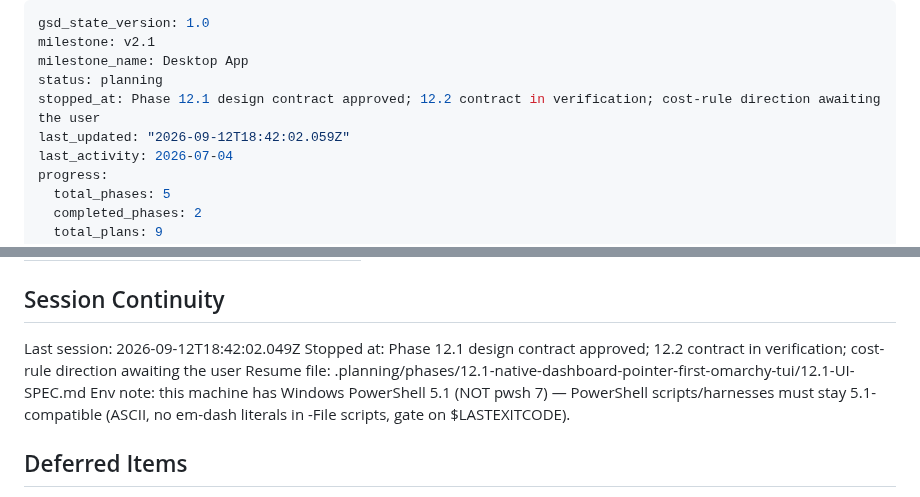
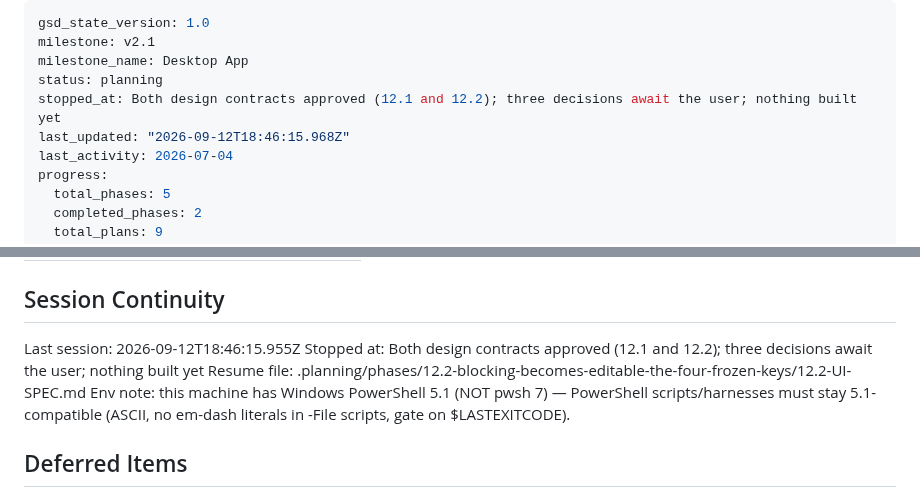
Before and after one commit to danitrrga/nightguard-control, a Markdown page: .planning/STATE.md, 2 parts joined by grey strips. GitHub-like rendering.

Commit message:
docs(state): record the design-contract session
Both UI contracts approved, nothing built. State points at planning 12.1.

Co-Authored-By: Claude Opus 5 <noreply@anthropic.com>
Claude-Session: https://claude.ai/code/session_016YXs6Rm4y2y4pCPCehSfSU

```diff
--- a/.planning/STATE.md
+++ b/.planning/STATE.md
@@ -3,8 +3,8 @@ gsd_state_version: 1.0
 milestone: v2.1
 milestone_name: Desktop App
 status: planning
-stopped_at: Phase 12.1 design contract approved; 12.2 contract in verification; cost-rule direction awaiting the user
-last_updated: "2026-09-12T18:42:02.059Z"
+stopped_at: Both design contracts approved (12.1 and 12.2); three decisions await the user; nothing built yet
+last_updated: "2026-09-12T18:46:15.968Z"
 last_activity: 2026-07-04
 progress:
   total_phases: 5
@@ -183,9 +183,9 @@ Items acknowledged and carried forward from previous milestone close:
 
 ## Session Continuity
 
-Last session: 2026-09-12T18:42:02.049Z
-Stopped at: Phase 12.1 design contract approved; 12.2 contract in verification; cost-rule direction awaiting the user
-Resume file: .planning/phases/12.1-native-dashboard-pointer-first-omarchy-tui/12.1-UI-SPEC.md
+Last session: 2026-09-12T18:46:15.955Z
+Stopped at: Both design contracts approved (12.1 and 12.2); three decisions await the user; nothing built yet
+Resume file: .planning/phases/12.2-blocking-becomes-editable-the-four-frozen-keys/12.2-UI-SPEC.md
 Env note: this machine has Windows PowerShell 5.1 (NOT pwsh 7) — PowerShell scripts/harnesses must stay 5.1-compatible (ASCII, no em-dash literals in -File scripts, gate on $LASTEXITCODE).
 
 ## Deferred Items
```
